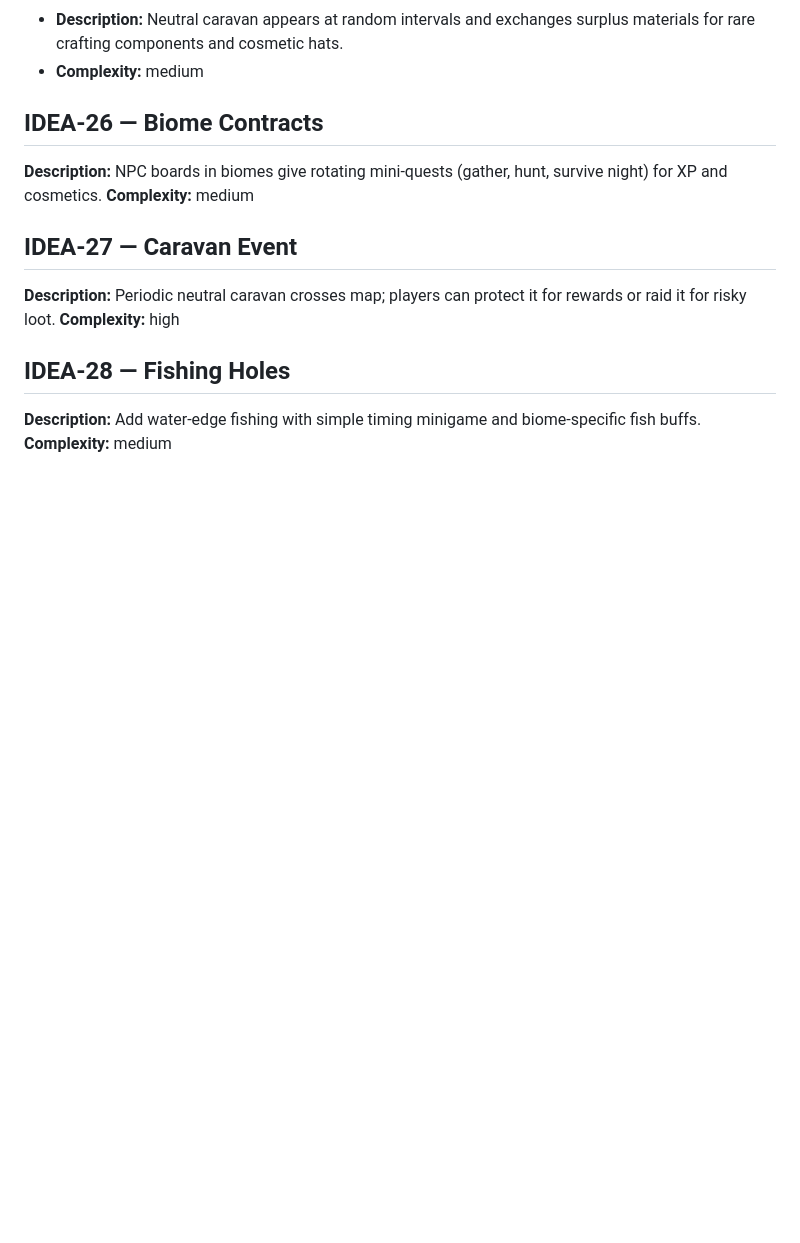
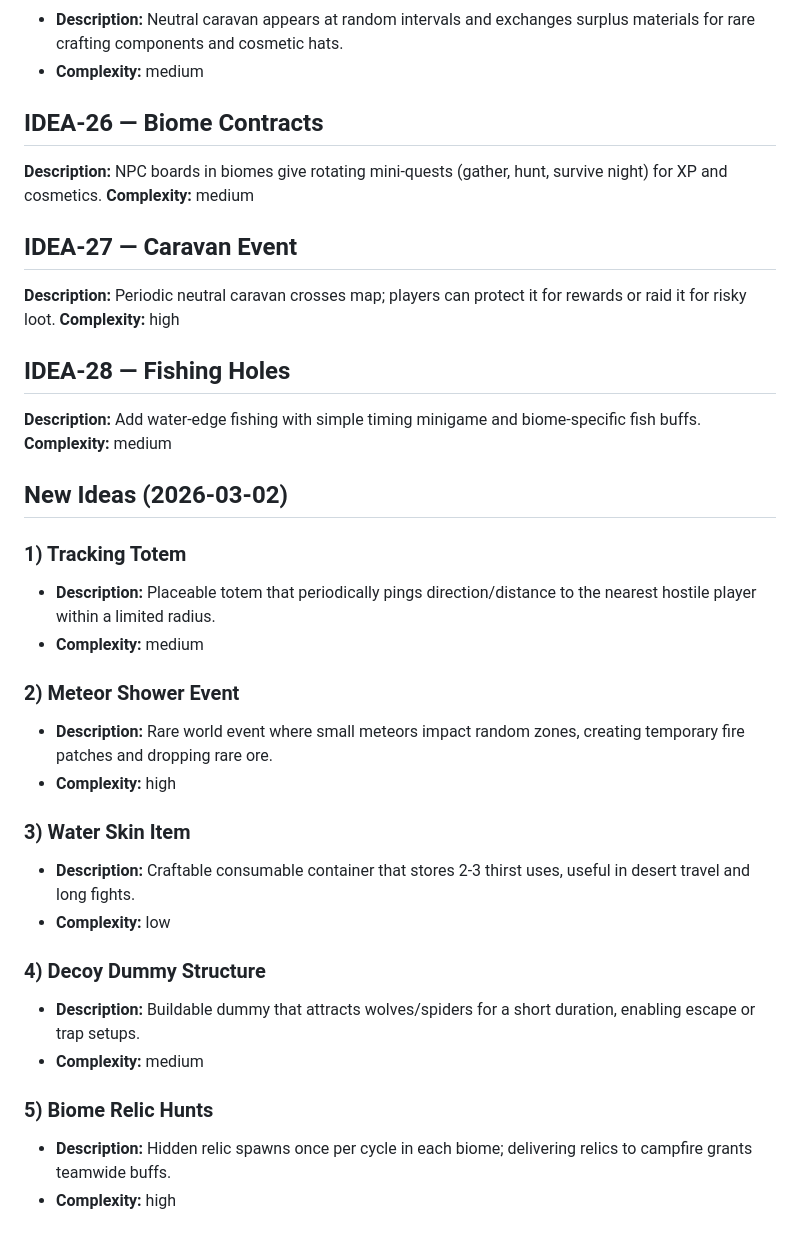
Before and after one commit to xadezv/io-game, a Markdown page: IDEAS.md, the part around the change. GitHub-like rendering; blank space fills up the shorter version.

Commit message:
docs(ideas): add new gameplay ideas

```diff
--- a/IDEAS.md
+++ b/IDEAS.md
@@ -273,3 +273,25 @@ Ideas are ordered by category and tagged with complexity and implementation scop
 ## IDEA-28 — Fishing Holes
 **Description:** Add water-edge fishing with simple timing minigame and biome-specific fish buffs.
 **Complexity:** medium
+
+## New Ideas (2026-03-02)
+
+### 1) Tracking Totem
+- **Description:** Placeable totem that periodically pings direction/distance to the nearest hostile player within a limited radius.
+- **Complexity:** medium
+
+### 2) Meteor Shower Event
+- **Description:** Rare world event where small meteors impact random zones, creating temporary fire patches and dropping rare ore.
+- **Complexity:** high
+
+### 3) Water Skin Item
+- **Description:** Craftable consumable container that stores 2-3 thirst uses, useful in desert travel and long fights.
+- **Complexity:** low
+
+### 4) Decoy Dummy Structure
+- **Description:** Buildable dummy that attracts wolves/spiders for a short duration, enabling escape or trap setups.
+- **Complexity:** medium
+
+### 5) Biome Relic Hunts
+- **Description:** Hidden relic spawns once per cycle in each biome; delivering relics to campfire grants teamwide buffs.
+- **Complexity:** high
```
